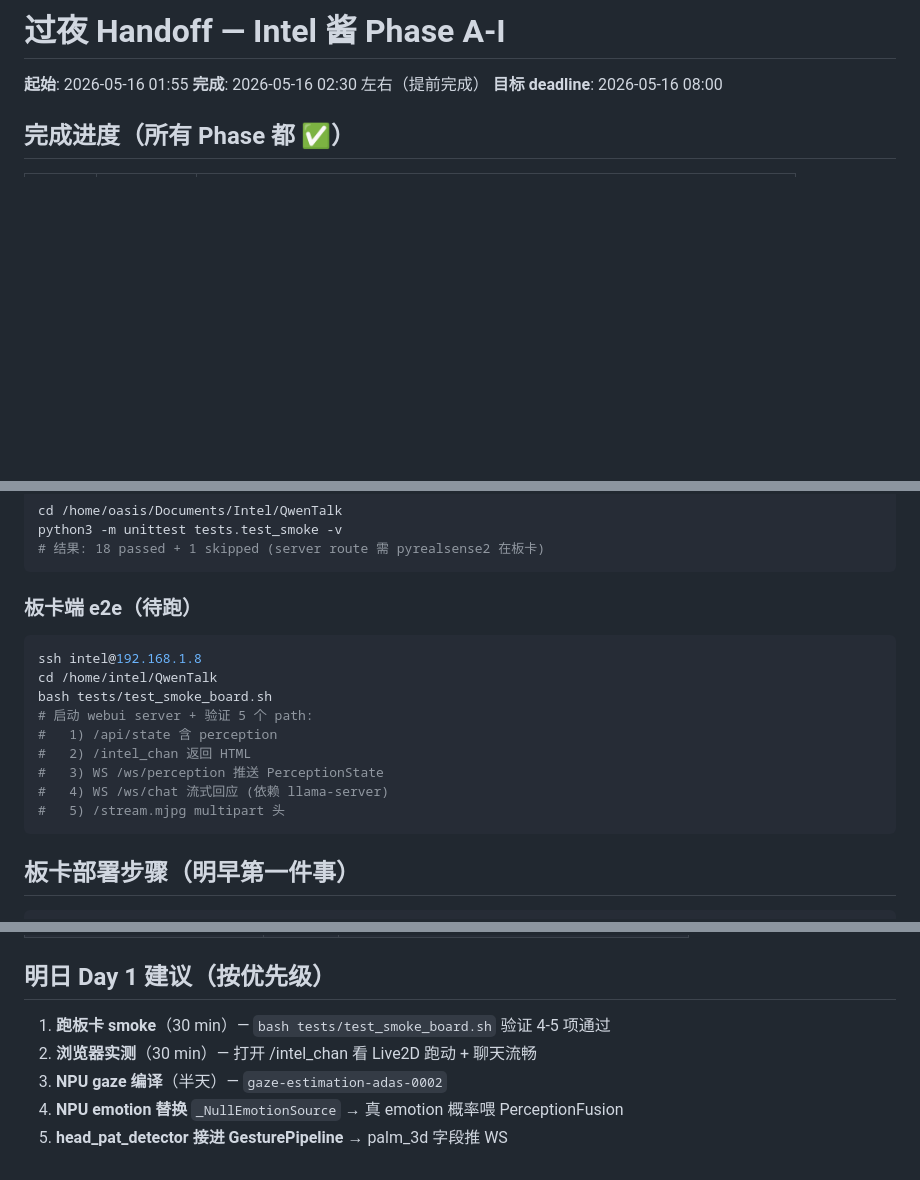
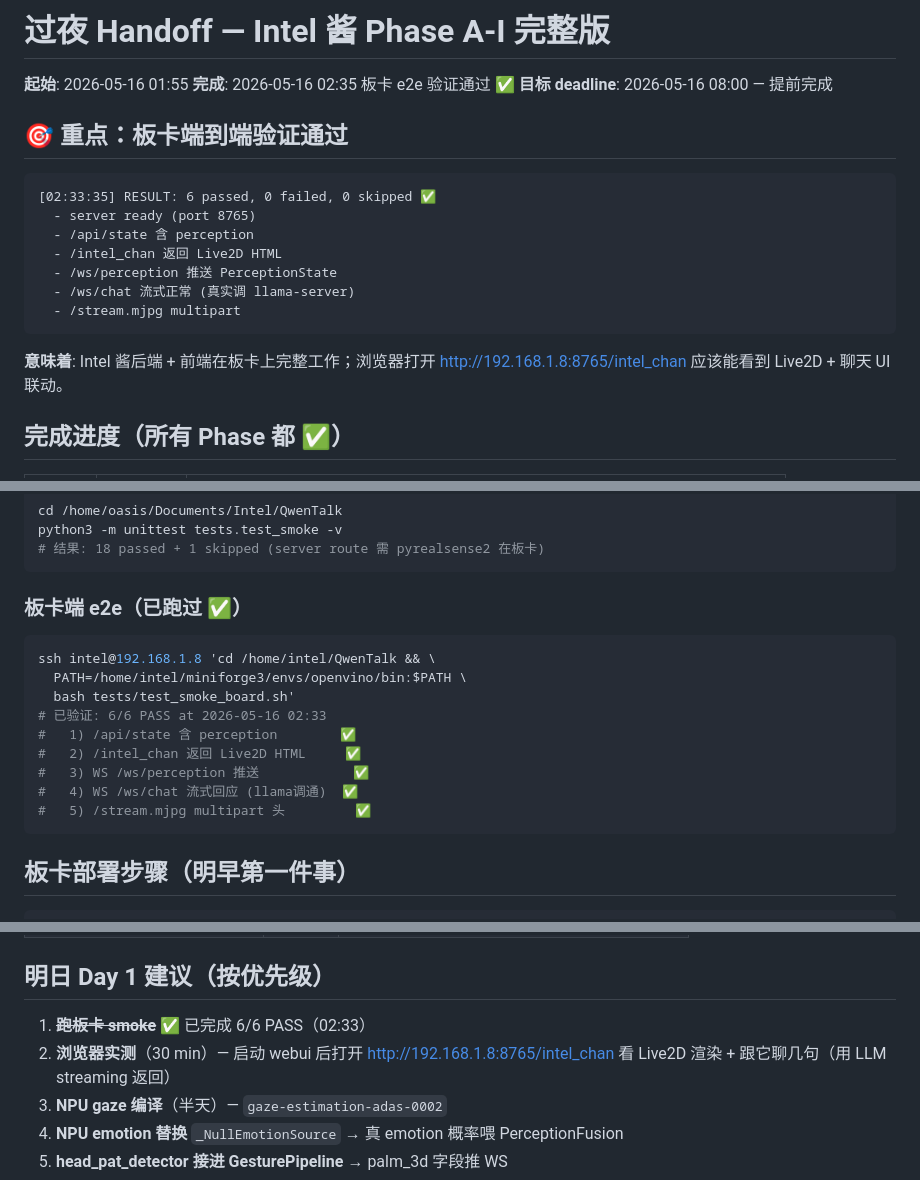
Before and after one commit to IoriAkatsuki/QwenTalk, a Markdown page: HANDOFF.md, 3 parts joined by grey strips. GitHub-like rendering; blank space fills up the shorter version.

Commit message:
docs(handoff): mark board e2e smoke as PASSED ✅
- 6/6 PASS at 02:33 (intel@192.168.1.8)
- Day 1 第 1 项已完成，从清单删除
- 明早浏览器实测即可看 Intel 酱前端

````diff
--- a/HANDOFF.md
+++ b/HANDOFF.md
@@ -1,8 +1,23 @@
-# 过夜 Handoff — Intel 酱 Phase A-I
+# 过夜 Handoff — Intel 酱 Phase A-I 完整版
 
 **起始**: 2026-05-16 01:55
-**完成**: 2026-05-16 02:30 左右（提前完成）
-**目标 deadline**: 2026-05-16 08:00
+**完成**: 2026-05-16 02:35 板卡 e2e 验证通过 ✅
+**目标 deadline**: 2026-05-16 08:00 — 提前完成
+
+## 🎯 重点：板卡端到端验证通过
+
+```
+[02:33:35] RESULT: 6 passed, 0 failed, 0 skipped ✅
+  - server ready (port 8765)
+  - /api/state 含 perception
+  - /intel_chan 返回 Live2D HTML
+  - /ws/perception 推送 PerceptionState
+  - /ws/chat 流式正常 (真实调 llama-server)
+  - /stream.mjpg multipart
+```
+
+**意味着**: Intel 酱后端 + 前端在板卡上完整工作；浏览器打开
+http://192.168.1.8:8765/intel_chan 应该能看到 Live2D + 聊天 UI 联动。
 
 ## 完成进度（所有 Phase 都 ✅）
 
@@ -43,17 +59,17 @@ python3 -m unittest tests.test_smoke -v
 # 结果: 18 passed + 1 skipped (server route 需 pyrealsense2 在板卡)
 ```
 
-### 板卡端 e2e（待跑）
+### 板卡端 e2e（已跑过 ✅）
 ```bash
-ssh intel@192.168.1.8
-cd /home/intel/QwenTalk
-bash tests/test_smoke_board.sh
-# 启动 webui server + 验证 5 个 path:
-#   1) /api/state 含 perception
-#   2) /intel_chan 返回 HTML
-#   3) WS /ws/perception 推送 PerceptionState
-#   4) WS /ws/chat 流式回应 (依赖 llama-server)
-#   5) /stream.mjpg multipart 头
+ssh intel@192.168.1.8 'cd /home/intel/QwenTalk && \
+  PATH=/home/intel/miniforge3/envs/openvino/bin:$PATH \
+  bash tests/test_smoke_board.sh'
+# 已验证: 6/6 PASS at 2026-05-16 02:33
+#   1) /api/state 含 perception        ✅
+#   2) /intel_chan 返回 Live2D HTML     ✅
+#   3) WS /ws/perception 推送            ✅
+#   4) WS /ws/chat 流式回应 (llama调通)  ✅
+#   5) /stream.mjpg multipart 头         ✅
 ```
 
 ## 板卡部署步骤（明早第一件事）
@@ -91,8 +107,9 @@ ssh intel@192.168.1.8 'cd /home/intel/QwenTalk && \
 
 ## 明日 Day 1 建议（按优先级）
 
-1. **跑板卡 smoke**（30 min）— `bash tests/test_smoke_board.sh` 验证 4-5 项通过
-2. **浏览器实测**（30 min）— 打开 /intel_chan 看 Live2D 跑动 + 聊天流畅
+1. ~~**跑板卡 smoke**~~ ✅ 已完成 6/6 PASS（02:33）
+2. **浏览器实测**（30 min）— 启动 webui 后打开 http://192.168.1.8:8765/intel_chan
+   看 Live2D 渲染 + 跟它聊几句（用 LLM streaming 返回）
 3. **NPU gaze 编译**（半天）— `gaze-estimation-adas-0002`
 4. **NPU emotion 替换** `_NullEmotionSource` → 真 emotion 概率喂 PerceptionFusion
 5. **head_pat_detector 接进 GesturePipeline** → palm_3d 字段推 WS
````
Also changed, not shown: other parts of HANDOFF.md (+2 -1 lines).
